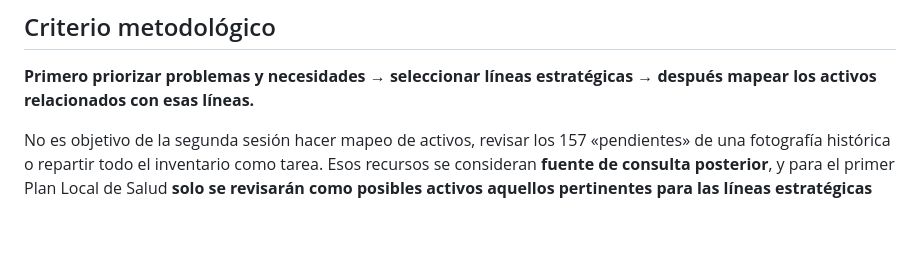
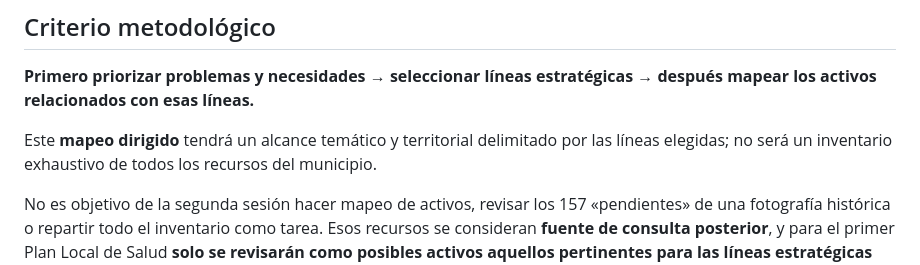
Before and after one commit to bhermoso/aula-activos-comunitarios, a Markdown page: impulso/SESION_2_MAPEO_Y_PRIORIZACION.md, the part around the change. GitHub-like rendering; blank space fills up the shorter version.

Commit message:
docs(loja): aclarar explícitamente el mapeo dirigido posterior a las líneas

```diff
--- a/impulso/SESION_2_MAPEO_Y_PRIORIZACION.md
+++ b/impulso/SESION_2_MAPEO_Y_PRIORIZACION.md
@@ -6,6 +6,8 @@
 ## Criterio metodológico
 
 **Primero priorizar problemas y necesidades → seleccionar líneas estratégicas → después mapear los activos relacionados con esas líneas.**
+
+Este **mapeo dirigido** tendrá un alcance temático y territorial delimitado por las líneas elegidas; no será un inventario exhaustivo de todos los recursos del municipio.
 
 No es objetivo de la segunda sesión hacer mapeo de activos, revisar los 157 «pendientes» de una fotografía histórica o repartir todo el inventario como tarea. Esos recursos se consideran **fuente de consulta posterior**, y para el primer Plan Local de Salud **solo se revisarán como posibles activos aquellos pertinentes para las líneas estratégicas elegidas**. El mantenimiento general de Localiza Salud o de un catálogo de recursos, con independencia del Plan, es un proceso distinto que no se confunde con el mapeo específico.
 
```
